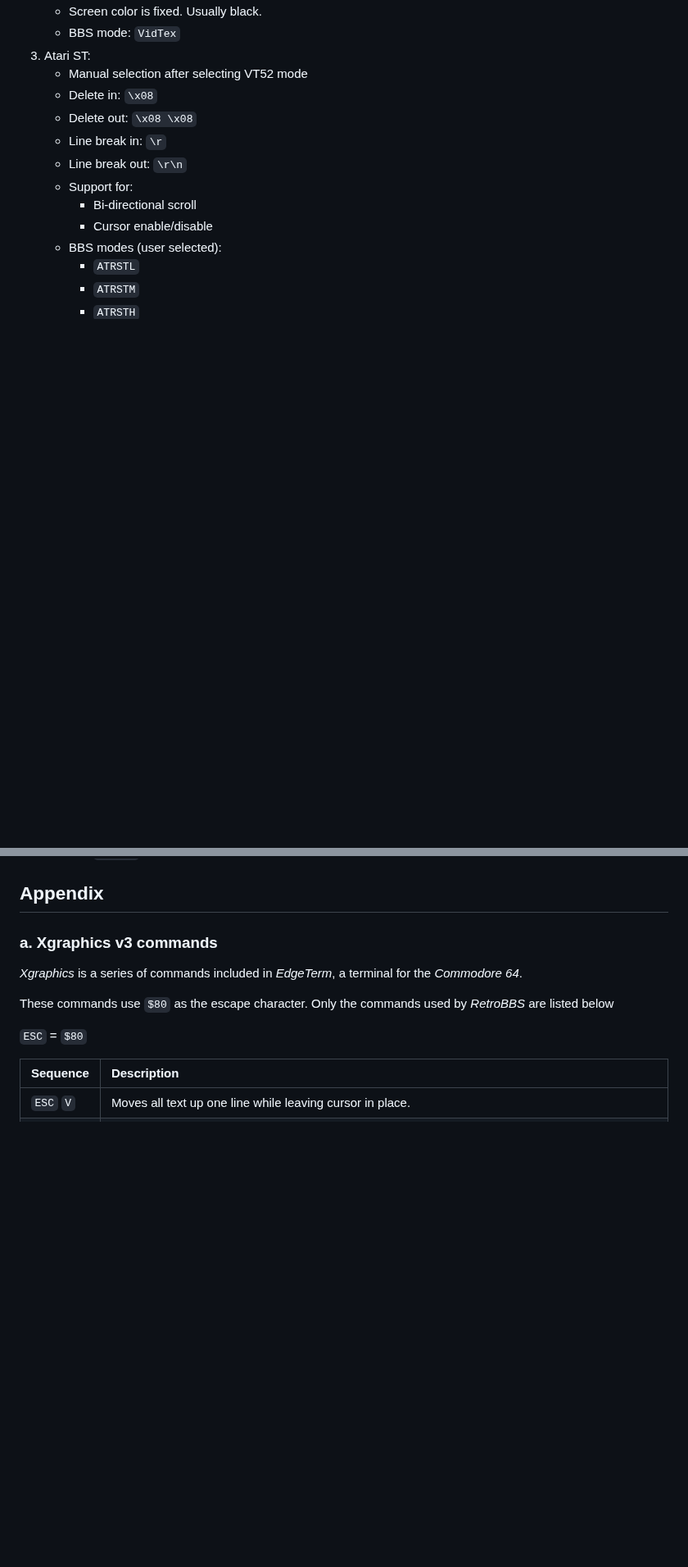
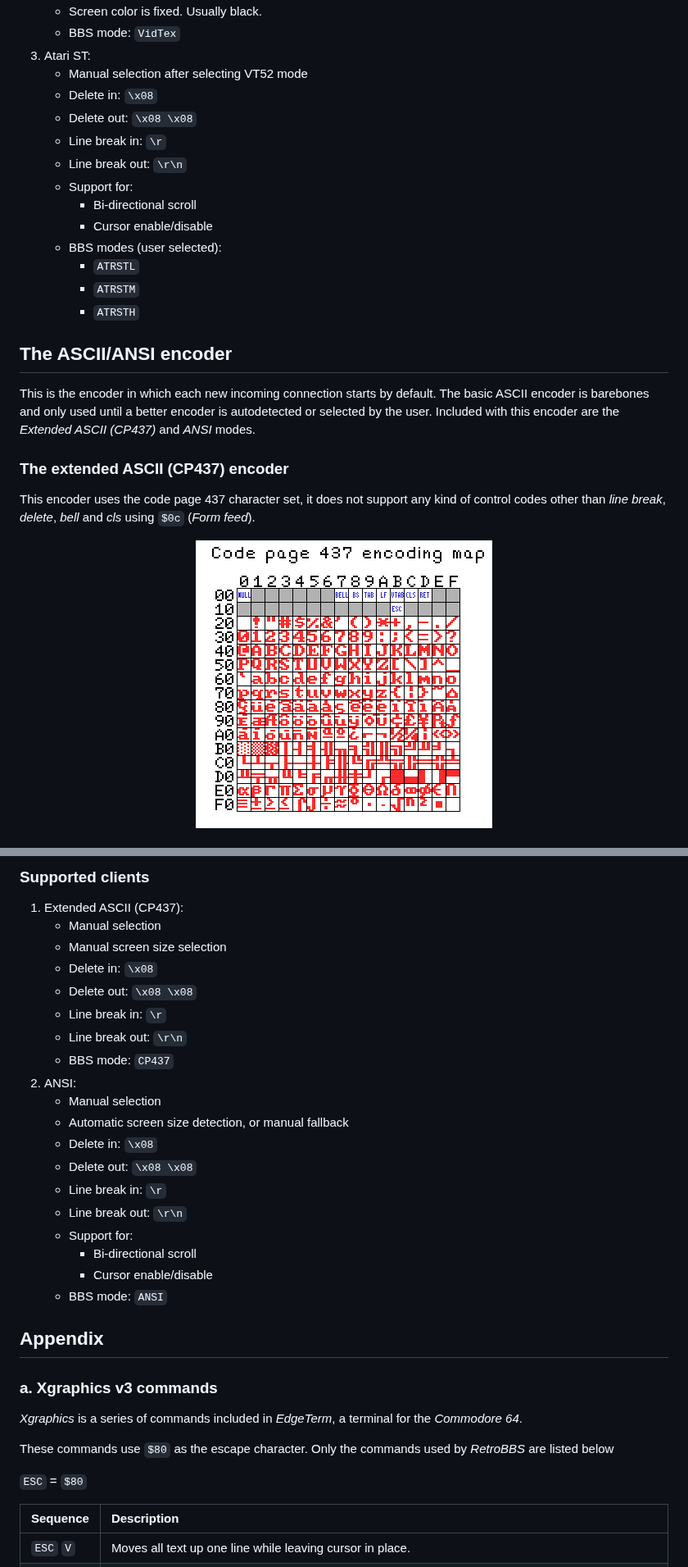
Before and after one commit to retrocomputacion/retrobbs, a Markdown page: docs/encoders.md, 2 parts joined by grey strips. Shown at 82% size. Drawn GitHub-style; pictures changed too: docs/cp437-map.png (added); blank space fills up the shorter version.

Commit message:
Update encoders docs

```diff
--- a/docs/encoders.md
+++ b/docs/encoders.md
@@ -364,3 +387,17 @@ Foreground and background colors can be selected individually for each character
         - `ATRSTM`
         - `ATRSTH`
 
+## The ASCII/ANSI encoder
+
+This is the encoder in which each new incoming connection starts by default. The basic ASCII encoder is barebones and only used until a better encoder is autodetected or selected by the user.
+Included with this encoder are the _Extended ASCII (CP437)_ and _ANSI_ modes.
+
+### The extended ASCII (CP437) encoder
+
+This encoder uses the code page 437 character set, it does not support any kind of control codes other than _line break_, _delete_, _bell_ and _cls_ using `$0c` (_Form feed_).
+
+<div align = center>
+
+![CP437map](cp437-map.png)
+</div>
+
@@ -367,3 +453,25 @@ Foreground and background colors can be selected individually for each character
+### Supported clients
+
+1. Extended ASCII (CP437):
+    - Manual selection
+    - Manual screen size selection
+    - Delete in: `\x08`
+    - Delete out: `\x08 \x08`
+    - Line break in: `\r`
+    - Line break out: `\r\n`
+    - BBS mode: `CP437`
+2. ANSI:
+    - Manual selection
+    - Automatic screen size detection, or manual fallback
+    - Delete in: `\x08`
+    - Delete out: `\x08 \x08`
+    - Line break in: `\r`
+    - Line break out: `\r\n`
+    - Support for:
+        - Bi-directional scroll
+        - Cursor enable/disable
+    - BBS mode: `ANSI`
+
 ## Appendix
 ### a. Xgraphics v3 commands
 
```
Also changed, not shown: other parts of docs/encoders.md (+107 -35 lines).
